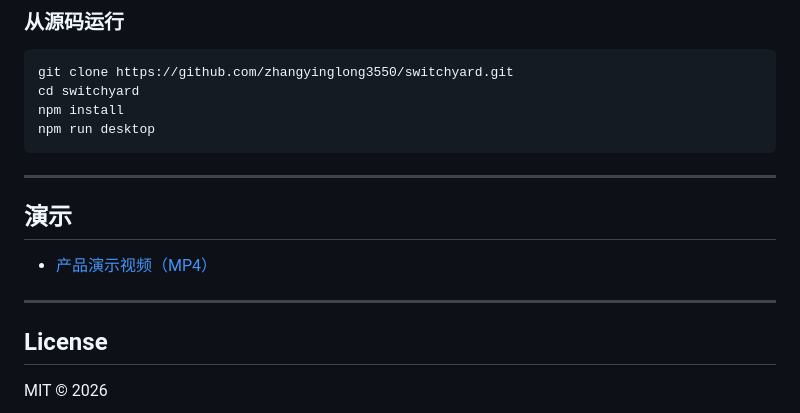
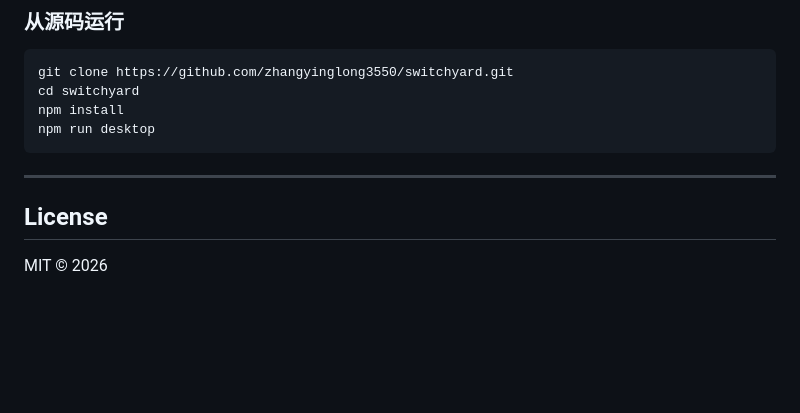
Before and after one commit to zhangyinglong3550/switchyard, a Markdown page: README.md, the part around the change. Rendered like a GitHub page; blank space fills up the shorter version.

Commit message:
docs: 移除过时的产品演示视频
旧版 promo 已不匹配当前界面与能力，README 演示入口一并删除。

```diff
--- a/README.md
+++ b/README.md
@@ -194,11 +194,6 @@ npm run desktop
 
 ---
 
-## 演示
-
-- [产品演示视频（MP4）](docs/assets/videos/switchyard-promo.mp4)
-
----
 
 ## License
 
```
